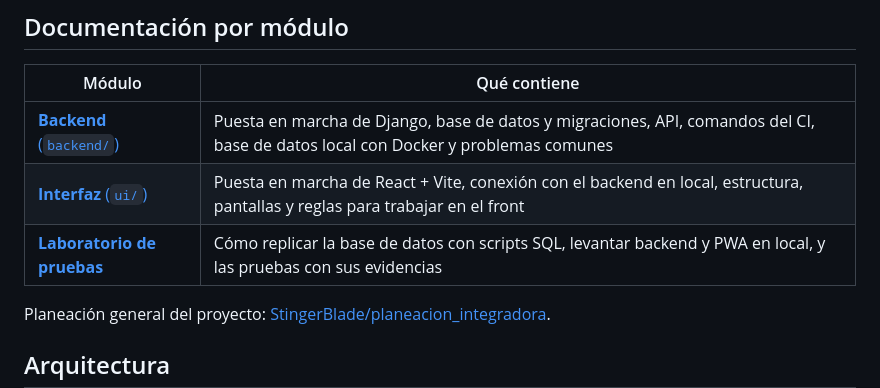
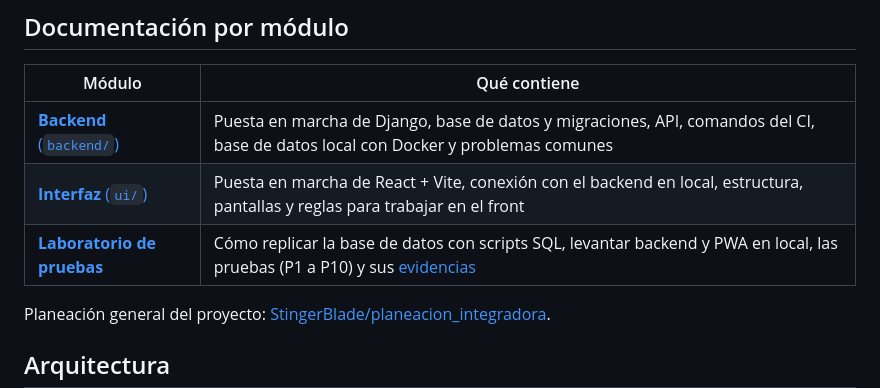
Before and after one commit to StingerBlade/BEARSTARDS_PWA, a Markdown page: README.md, the part around the change. Drawn GitHub-style.

```diff
--- a/README.md
+++ b/README.md
@@ -18,7 +18,7 @@ PWA de **Little Bearstards** (Turbo Studios). Presenta el juego, muestra el rank
 |---|---|
 | [**Backend** (`backend/`)](backend/README.md) | Puesta en marcha de Django, base de datos y migraciones, API, comandos del CI, base de datos local con Docker y problemas comunes |
 | [**Interfaz** (`ui/`)](ui/README.md) | Puesta en marcha de React + Vite, conexión con el backend en local, estructura, pantallas y reglas para trabajar en el front |
-| [**Laboratorio de pruebas**](docs/laboratorio-pruebas/README.md) | Cómo replicar la base de datos con scripts SQL, levantar backend y PWA en local, y las pruebas con sus evidencias |
+| [**Laboratorio de pruebas**](docs/laboratorio-pruebas/README.md) | Cómo replicar la base de datos con scripts SQL, levantar backend y PWA en local, las pruebas (P1 a P10) y sus [evidencias](docs/laboratorio-pruebas/evidencias/README.md) |
 
 Planeación general del proyecto: [StingerBlade/planeacion_integradora](https://github.com/StingerBlade/planeacion_integradora).
 
```
Also changed, not shown: docs/laboratorio-pruebas/README.md (+21 -3 lines), 1 other file.
